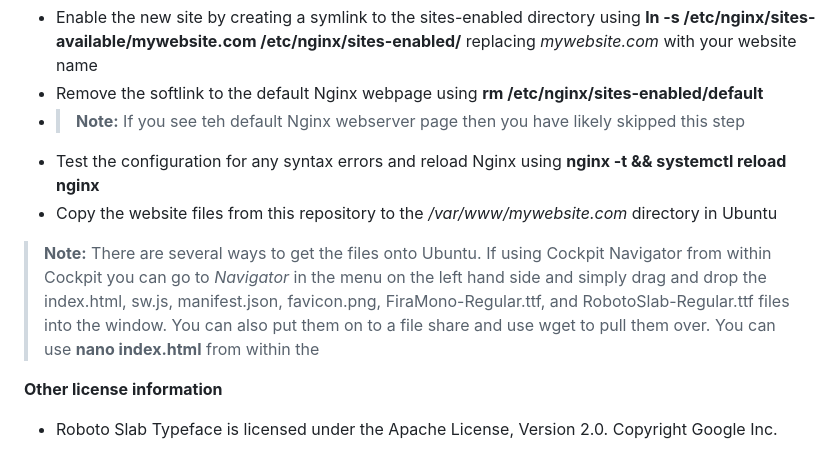
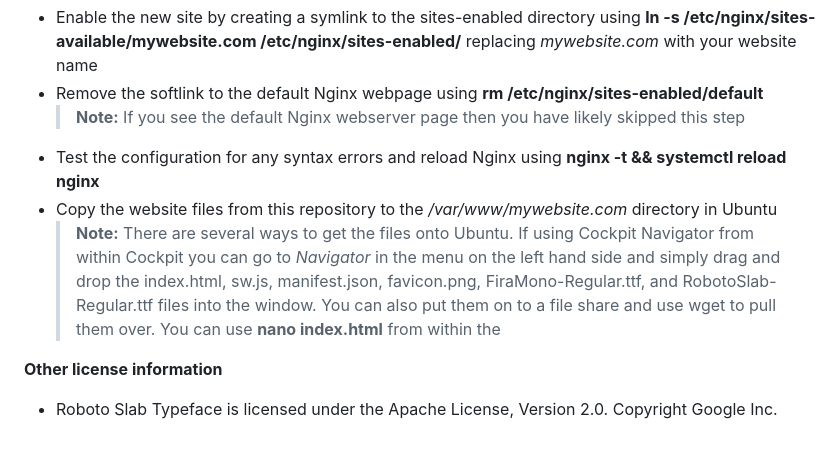
Before and after one commit to aodix85/dulldull, a Markdown page: README.md, the part around the change. Rendered like a GitHub page.

```diff
--- a/README.md
+++ b/README.md
@@ -48,10 +48,10 @@ This is a very simple static webpage and can be deployed like any other webpage
 
 - Enable the new site by creating a symlink to the sites-enabled directory using **ln -s /etc/nginx/sites-available/mywebsite.com /etc/nginx/sites-enabled/** replacing *mywebsite.com* with your website name
 - Remove the softlink to the default Nginx webpage using **rm /etc/nginx/sites-enabled/default**
-- > **Note:** If you see teh default Nginx webserver page then you have likely skipped this step
+   > **Note:** If you see the default Nginx webserver page then you have likely skipped this step
 - Test the configuration for any syntax errors and reload Nginx using **nginx -t && systemctl reload nginx**
 - Copy the website files from this repository to the */var/www/mywebsite.com* directory in Ubuntu
-> **Note:** There are several ways to get the files onto Ubuntu.  If using Cockpit Navigator from within Cockpit you can go to *Navigator* in the menu on the left hand side and simply drag and drop the index.html, sw.js, manifest.json, favicon.png, FiraMono-Regular.ttf, and RobotoSlab-Regular.ttf files into the window. You can also put them on to a file share and use wget to pull them over.  You can use **nano index.html** from within the
+   > **Note:** There are several ways to get the files onto Ubuntu.  If using Cockpit Navigator from within Cockpit you can go to *Navigator* in the menu on the left hand side and simply drag and drop the index.html, sw.js, manifest.json, favicon.png, FiraMono-Regular.ttf, and RobotoSlab-Regular.ttf files into the window. You can also put them on to a file share and use wget to pull them over.  You can use **nano index.html** from within the
 
 
 
```
